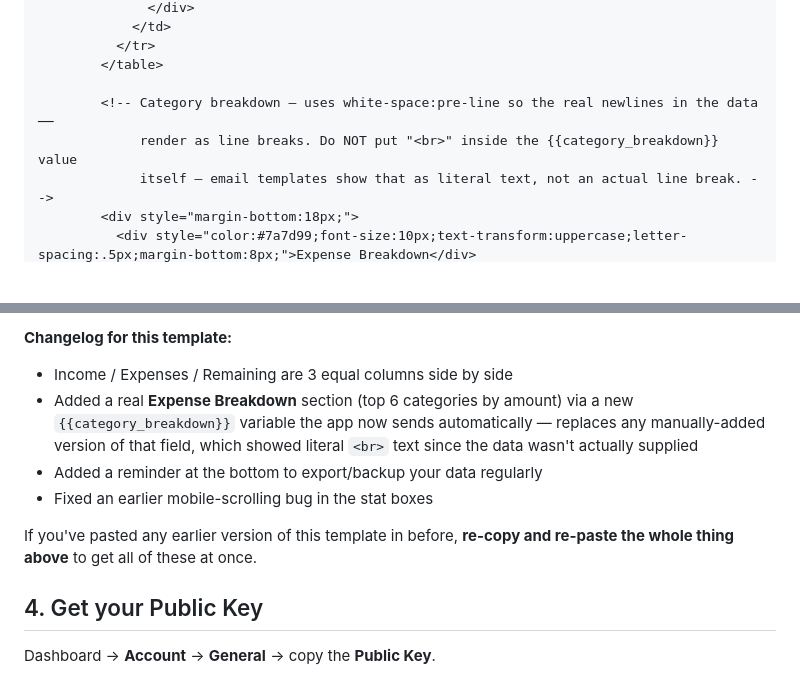
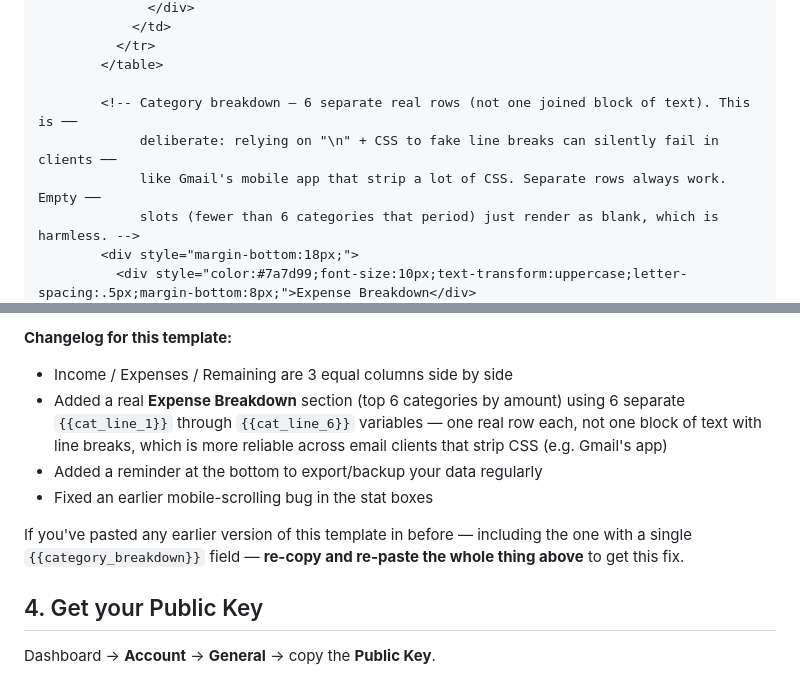
Before and after one commit to projectvaultin/expenses_tracker, a Markdown page: EMAILJS_SETUP.md, 2 parts joined by grey strips. GitHub-like rendering; blank space fills up the shorter version.

Commit message:
Revise Expense Breakdown for email template
Updated the Expense Breakdown section to use separate variables for better compatibility across email clients. Adjusted the changelog for clarity on template updates.

```diff
--- a/EMAILJS_SETUP.md
+++ b/EMAILJS_SETUP.md
@@ -106,8 +106,9 @@ Body (Code Editor — HTML):
           </tr>
         </table>
 
-        <!-- Category breakdown — uses white-space:pre-line so the real newlines in the data ──
-             render as line breaks. Do NOT put "<br>" inside the {{category_breakdown}} value
-             itself — email templates show that as literal text, not an actual line break. -->
+        <!-- Category breakdown — 6 separate real rows (not one joined block of text). This is ──
+             deliberate: relying on "\n" + CSS to fake line breaks can silently fail in clients ──
+             like Gmail's mobile app that strip a lot of CSS. Separate rows always work. Empty ──
+             slots (fewer than 6 categories that period) just render as blank, which is harmless. -->
         <div style="margin-bottom:18px;">
           <div style="color:#7a7d99;font-size:10px;text-transform:uppercase;letter-spacing:.5px;margin-bottom:8px;">Expense Breakdown</div>
@@ -148,14 +156,14 @@ Copy this template's **Template ID** (e.g. `template_statement456`).
 
 **Changelog for this template:**
 - Income / Expenses / Remaining are 3 equal columns side by side
-- Added a real **Expense Breakdown** section (top 6 categories by amount) via a new
-  `{{category_breakdown}}` variable the app now sends automatically — replaces any manually-added
-  version of that field, which showed literal `<br>` text since the data wasn't actually supplied
+- Added a real **Expense Breakdown** section (top 6 categories by amount) using 6 separate
+  `{{cat_line_1}}` through `{{cat_line_6}}` variables — one real row each, not one block of text
+  with line breaks, which is more reliable across email clients that strip CSS (e.g. Gmail's app)
 - Added a reminder at the bottom to export/backup your data regularly
 - Fixed an earlier mobile-scrolling bug in the stat boxes
 
-If you've pasted any earlier version of this template in before, **re-copy and re-paste the whole
-thing above** to get all of these at once.
+If you've pasted any earlier version of this template in before — including the one with a single
+`{{category_breakdown}}` field — **re-copy and re-paste the whole thing above** to get this fix.
 
 ## 4. Get your Public Key
 Dashboard → **Account** → **General** → copy the **Public Key**.
```
Also changed, not shown: other parts of EMAILJS_SETUP.md (+8 -1 lines).
